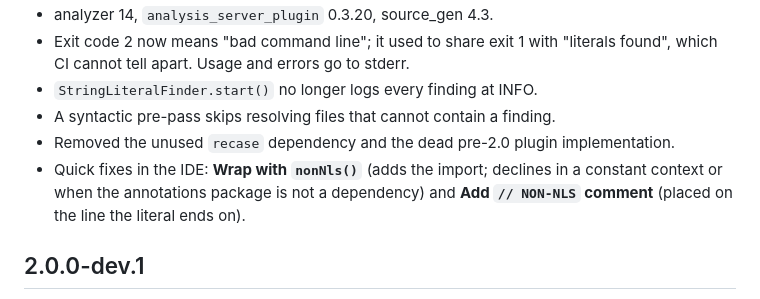
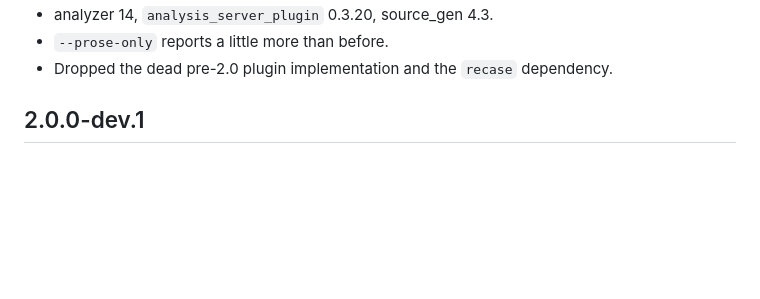
Before and after one commit to hpoul/string_literal_finder, a Markdown page: packages/string_literal_finder/CHANGELOG.md, the part around one of its changes. Rendered like a GitHub page; blank space fills up the shorter version.

```diff
--- a/packages/string_literal_finder/CHANGELOG.md
+++ b/packages/string_literal_finder/CHANGELOG.md
@@ -86,13 +45,6 @@ The old form only loads the legacy `analyzer_plugin` mechanism, so since
 * analyzer 14, `analysis_server_plugin` 0.3.20, source_gen 4.3.
-* Exit code 2 now means "bad command line"; it used to share exit 1 with
-  "literals found", which CI cannot tell apart. Usage and errors go to stderr.
-* `StringLiteralFinder.start()` no longer logs every finding at INFO.
-* A syntactic pre-pass skips resolving files that cannot contain a finding.
-* Removed the unused `recase` dependency and the dead pre-2.0 plugin
-  implementation.
-* Quick fixes in the IDE: **Wrap with `nonNls()`** (adds the import; declines
-  in a constant context or when the annotations package is not a dependency)
-  and **Add `// NON-NLS` comment** (placed on the line the literal ends on).
+* `--prose-only` reports a little more than before.
+* Dropped the dead pre-2.0 plugin implementation and the `recase` dependency.
 
 ## 2.0.0-dev.1
 
```
Also changed, not shown: other parts of packages/string_literal_finder/CHANGELOG.md (+28 -69 lines).
